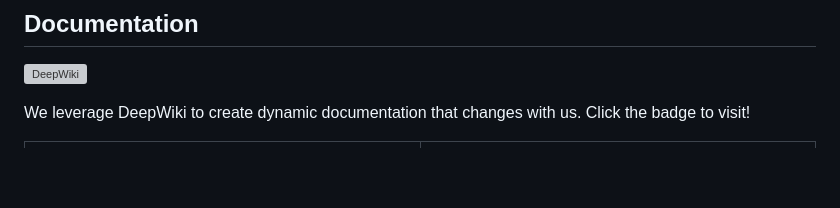
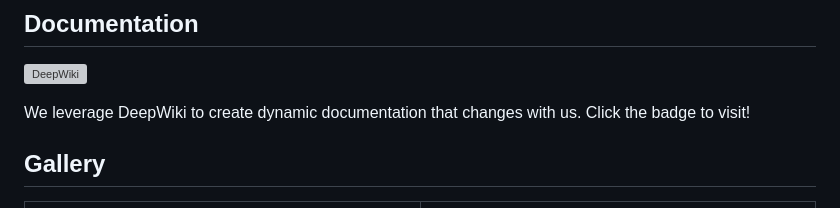
Before and after one commit to 3pnguyen/lionstride-inventeam-2026, a Markdown page: README.md, the part around the change. Rendered like a GitHub page; blank space fills up the shorter version; grey boxes are pictures that could not be loaded.

Commit message:
Add Gallery section to README
Added a Gallery section with an image to the README.

```diff
--- a/README.md
+++ b/README.md
@@ -16,6 +16,8 @@
 <!-- DeepWiki badge generated by https://deepwiki.ryoppippi.com/ -->
 
 We leverage DeepWiki to create dynamic documentation that changes with us. Click the badge to visit!
+
+## Gallery
 
 <div align="center">
     <table>
```
